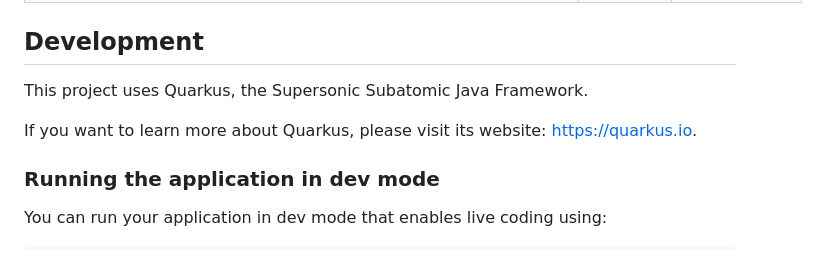
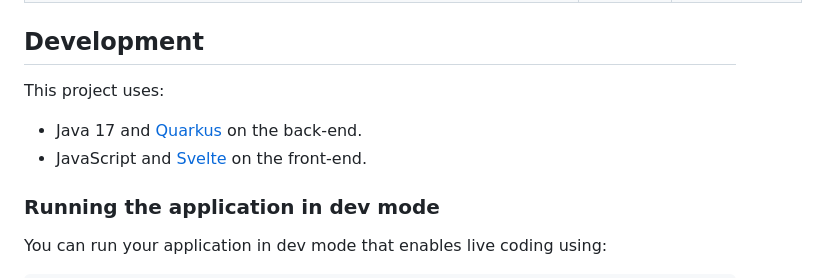
Before and after one commit to sap1ens/heimdall, a Markdown page: README.md, the part around one of its changes. GitHub-like rendering.

Commit message:
Tweak README

```diff
--- a/README.md
+++ b/README.md
@@ -56,9 +56,10 @@ A service account with read-only access to `flinkdeployment` CR is required. See
 
 ## Development
 
-This project uses Quarkus, the Supersonic Subatomic Java Framework.
+This project uses:
 
-If you want to learn more about Quarkus, please visit its website: https://quarkus.io.
+- Java 17 and [Quarkus](https://quarkus.io) on the back-end.
+- JavaScript and [Svelte](https://svelte.dev) on the front-end.
 
 ### Running the application in dev mode
 
```
Also changed, not shown: other parts of README.md (+1 -1 lines).
